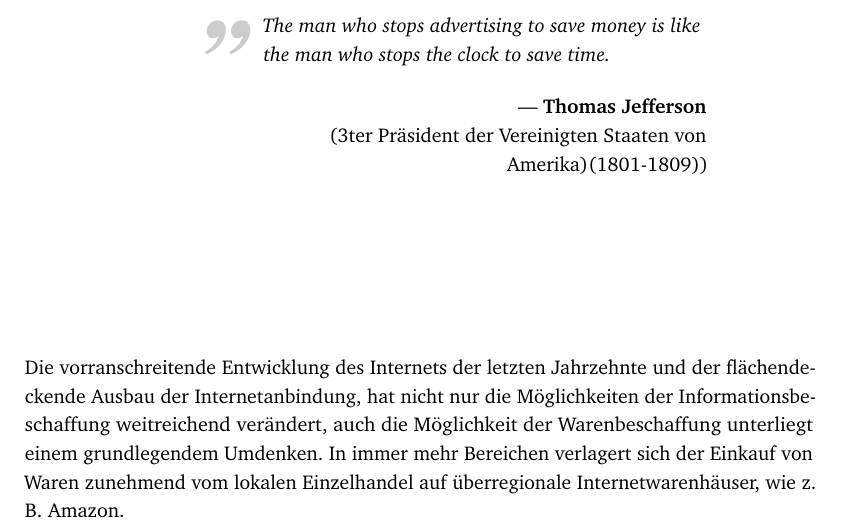
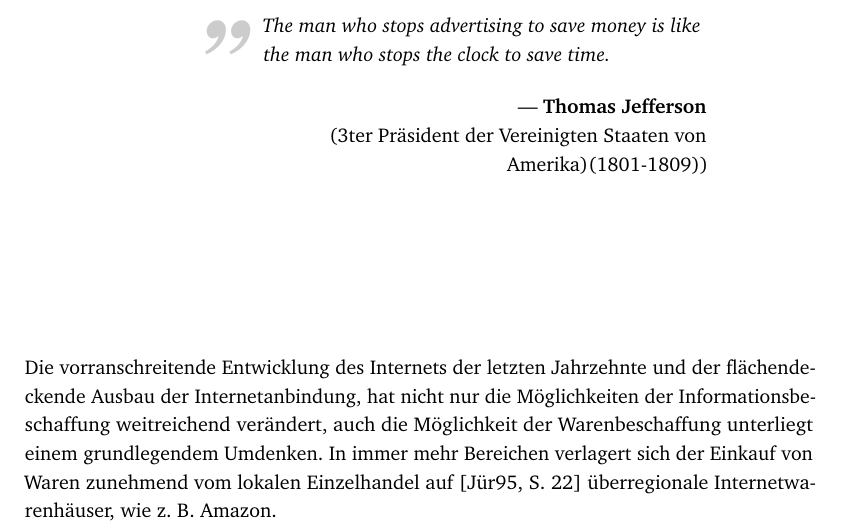
Before and after one commit to ChristianSchramm/ba-paper-webprog, a LaTeX thesis (beleg.tex, which reads Inhalt/Einleitung.tex): part of page 6 of 15, cut so that both start at the same text. Compiled offline with pdfLaTeX.

Commit message:
[Task] Zitate

```diff
--- a/Inhalt/Einleitung.tex
+++ b/Inhalt/Einleitung.tex
@@ -7,4 +7,4 @@
 
 % Einleitungstext
 
-Die vorranschreitende Entwicklung des Internets der letzten Jahrzehnte und der flächendeckende Ausbau der Internetanbindung, hat nicht nur die Möglichkeiten der Informationsbeschaffung weitreichend verändert, auch die Möglichkeit der Warenbeschaffung unterliegt einem grundlegendem Umdenken. In immer mehr Bereichen verlagert sich der Einkauf von Waren zunehmend vom lokalen Einzelhandel auf überregionale Internetwarenhäuser, wie z. B. Amazon.
+Die vorranschreitende Entwicklung des Internets der letzten Jahrzehnte und der flächendeckende Ausbau der Internetanbindung, hat nicht nur die Möglichkeiten der Informationsbeschaffung weitreichend verändert, auch die Möglichkeit der Warenbeschaffung unterliegt einem grundlegendem Umdenken. In immer mehr Bereichen verlagert sich der Einkauf von Waren zunehmend vom lokalen Einzelhandel auf \cite[22]{Jurgens:1995} überregionale Internetwarenhäuser, wie z. B. Amazon.
```
Also changed, not shown: beleg.pdf, 2 other files.
